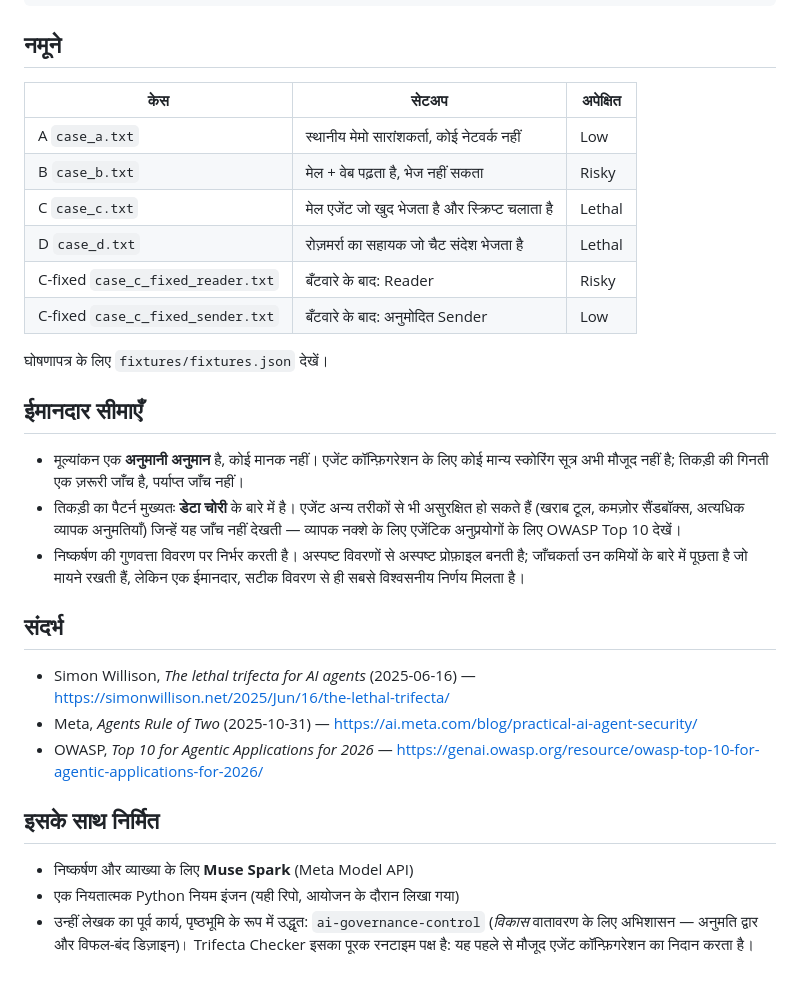
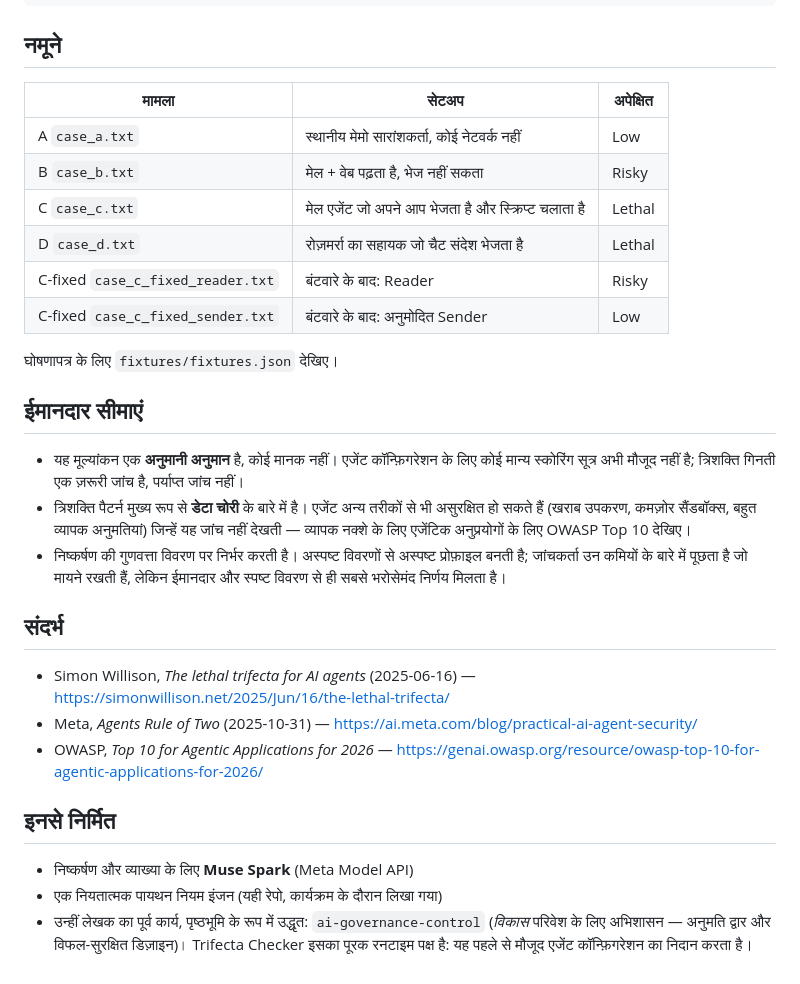
Before and after one commit to moruku36/meta-global-ai-hackathon-trifecta-checker, a Markdown page: README.hi.md, the part around one of its changes. GitHub-like rendering.

```diff
--- a/README.hi.md
+++ b/README.hi.md
@@ -97,43 +71,31 @@ python3 app.py 8765   # http://127.0.0.1:8765/
 
 ## नमूने
 
-| केस | सेटअप | अपेक्षित |
+| मामला | सेटअप | अपेक्षित |
 |---|---|---|
 | A `case_a.txt` | स्थानीय मेमो सारांशकर्ता, कोई नेटवर्क नहीं | Low |
 | B `case_b.txt` | मेल + वेब पढ़ता है, भेज नहीं सकता | Risky |
-| C `case_c.txt` | मेल एजेंट जो खुद भेजता है और स्क्रिप्ट चलाता है | Lethal |
+| C `case_c.txt` | मेल एजेंट जो अपने आप भेजता है और स्क्रिप्ट चलाता है | Lethal |
 | D `case_d.txt` | रोज़मर्रा का सहायक जो चैट संदेश भेजता है | Lethal |
-| C-fixed `case_c_fixed_reader.txt` | बँटवारे के बाद: Reader | Risky |
-| C-fixed `case_c_fixed_sender.txt` | बँटवारे के बाद: अनुमोदित Sender | Low |
+| C-fixed `case_c_fixed_reader.txt` | बंटवारे के बाद: Reader | Risky |
+| C-fixed `case_c_fixed_sender.txt` | बंटवारे के बाद: अनुमोदित Sender | Low |
 
-घोषणापत्र के लिए `fixtures/fixtures.json` देखें।
+घोषणापत्र के लिए `fixtures/fixtures.json` देखिए।
 
-## ईमानदार सीमाएँ
+## ईमानदार सीमाएं
 
-- मूल्यांकन एक **अनुमानी अनुमान** है, कोई मानक नहीं। एजेंट कॉन्फ़िगरेशन के लिए कोई मान्य स्कोरिंग सूत्र
-  अभी मौजूद नहीं है; तिकड़ी की गिनती एक ज़रूरी
-  जाँच है, पर्याप्त जाँच नहीं।
-- तिकड़ी का पैटर्न मुख्यतः **डेटा चोरी** के बारे में है। एजेंट अन्य तरीकों से भी असुरक्षित हो सकते हैं
-  (खराब टूल, कमज़ोर सैंडबॉक्स, अत्यधिक व्यापक अनुमतियाँ) जिन्हें यह
-  जाँच नहीं देखती — व्यापक नक्शे के लिए एजेंटिक अनुप्रयोगों के लिए OWASP Top 10 देखें।
-- निष्कर्षण की गुणवत्ता विवरण पर निर्भर करती है। अस्पष्ट विवरणों से
-  अस्पष्ट प्रोफ़ाइल बनती है; जाँचकर्ता उन कमियों के बारे में पूछता है जो मायने रखती हैं, लेकिन एक
-  ईमानदार, सटीक विवरण से ही सबसे विश्वसनीय निर्णय मिलता है।
+- यह मूल्यांकन एक **अनुमानी अनुमान** है, कोई मानक नहीं। एजेंट कॉन्फ़िगरेशन के लिए कोई मान्य स्कोरिंग सूत्र अभी मौजूद नहीं है; त्रिशक्ति गिनती एक ज़रूरी जांच है, पर्याप्त जांच नहीं।
+- त्रिशक्ति पैटर्न मुख्य रूप से **डेटा चोरी** के बारे में है। एजेंट अन्य तरीकों से भी असुरक्षित हो सकते हैं (खराब उपकरण, कमज़ोर सैंडबॉक्स, बहुत व्यापक अनुमतियां) जिन्हें यह जांच नहीं देखती — व्यापक नक्शे के लिए एजेंटिक अनुप्रयोगों के लिए OWASP Top 10 देखिए।
+- निष्कर्षण की गुणवत्ता विवरण पर निर्भर करती है। अस्पष्ट विवरणों से अस्पष्ट प्रोफ़ाइल बनती है; जांचकर्ता उन कमियों के बारे में पूछता है जो मायने रखती हैं, लेकिन ईमानदार और स्पष्ट विवरण से ही सबसे भरोसेमंद निर्णय मिलता है।
 
 ## संदर्भ
 
-- Simon Willison, *The lethal trifecta for AI agents* (2025-06-16) —
-  https://simonwillison.net/2025/Jun/16/the-lethal-trifecta/
-- Meta, *Agents Rule of Two* (2025-10-31) —
-  https://ai.meta.com/blog/practical-ai-agent-security/
-- OWASP, *Top 10 for Agentic Applications for 2026* —
-  https://genai.owasp.org/resource/owasp-top-10-for-agentic-applications-for-2026/
+- Simon Willison, *The lethal trifecta for AI agents* (2025-06-16) — https://simonwillison.net/2025/Jun/16/the-lethal-trifecta/
+- Meta, *Agents Rule of Two* (2025-10-31) — https://ai.meta.com/blog/practical-ai-agent-security/
+- OWASP, *Top 10 for Agentic Applications for 2026* — https://genai.owasp.org/resource/owasp-top-10-for-agentic-applications-for-2026/
 
-## इसके साथ निर्मित
+## इनसे निर्मित
 
 - निष्कर्षण और व्याख्या के लिए **Muse Spark** (Meta Model API)
-- एक नियतात्मक Python नियम इंजन (यही रिपो, आयोजन के दौरान लिखा गया)
-- उन्हीं लेखक का पूर्व कार्य, पृष्ठभूमि के रूप में उद्धृत: `ai-governance-control`
-  (*विकास* वातावरण के लिए अभिशासन — अनुमति द्वार और
-  विफल-बंद डिज़ाइन)। Trifecta Checker इसका पूरक रनटाइम पक्ष है:
-  यह पहले से मौजूद एजेंट कॉन्फ़िगरेशन का निदान करता है।
+- एक नियतात्मक पायथन नियम इंजन (यही रेपो, कार्यक्रम के दौरान लिखा गया)
+- उन्हीं लेखक का पूर्व कार्य, पृष्ठभूमि के रूप में उद्धृत: `ai-governance-control` (*विकास* परिवेश के लिए अभिशासन — अनुमति द्वार और विफल-सुरक्षित डिज़ाइन)। Trifecta Checker इसका पूरक रनटाइम पक्ष है: यह पहले से मौजूद एजेंट कॉन्फ़िगरेशन का निदान करता है।
```
Also changed, not shown: other parts of README.hi.md (+27 -53 lines), README.es.md (+42 -33 lines).
